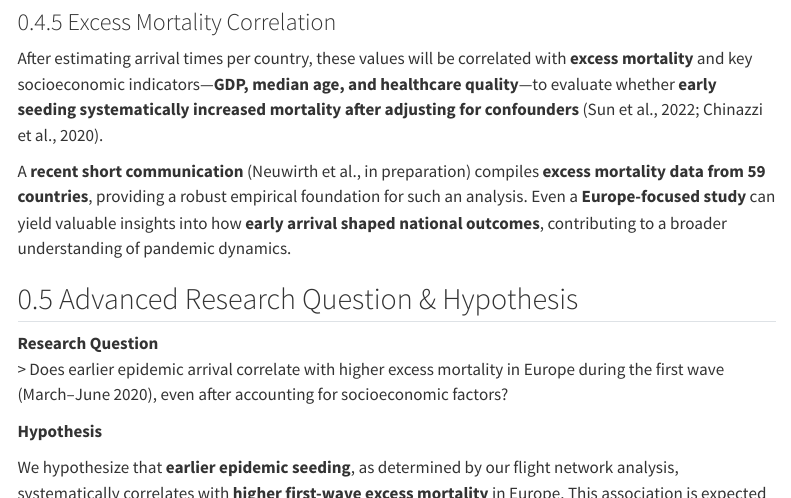
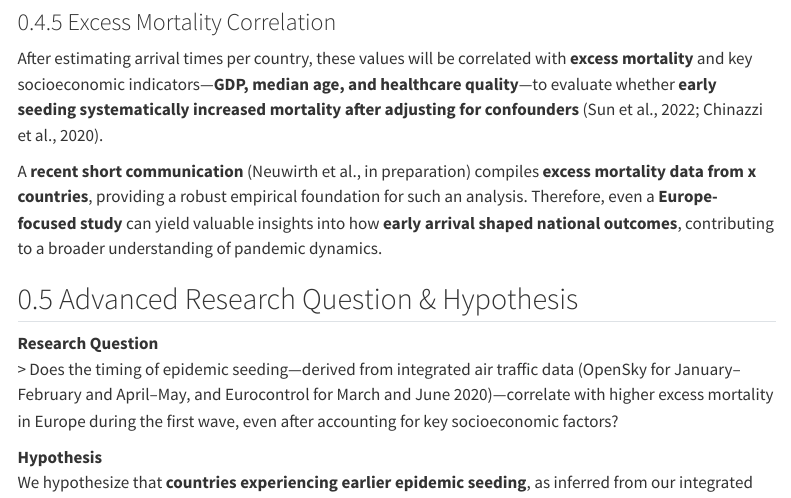
Before and after one commit to Secreez/bachelor-thesis, a Quarto document (docs/proposal/proposal.qmd): the page in a window 1100 px wide, from 7790 px down, and a second part further down, joined at a grey line. Rendered offline with R 4.5, knitr and Pandoc in place of Quarto, with nearby package versions; menus at the side of the page are left out.

Commit message:
- added data_check -

```diff
--- a/docs/proposal/proposal.qmd
+++ b/docs/proposal/proposal.qmd
@@ -185,21 +187,24 @@ Since **Eurocontrol flight data** is only available for **fixed quarterly months
 
 After estimating arrival times per country, these values will be correlated with **excess mortality** and key socioeconomic indicators—**GDP, median age, and healthcare quality**—to evaluate whether **early seeding systematically increased mortality after adjusting for confounders** (Sun et al., 2022; Chinazzi et al., 2020).
 
-A **recent short communication** (Neuwirth et al., in preparation) compiles **excess mortality data from 59 countries**, providing a robust empirical foundation for such an analysis. Even a **Europe-focused study** can yield valuable insights into how **early arrival shaped national outcomes**, contributing to a broader understanding of pandemic dynamics.
-
+A **recent short communication** (Neuwirth et al., in preparation) compiles **excess mortality data from x countries**, providing a robust empirical foundation for such an analysis. Therefore, even a **Europe-focused study** can yield valuable insights into how **early arrival shaped national outcomes**, contributing to a broader understanding of pandemic dynamics.
 
 ## Advanced Research Question & Hypothesis
 
 **Research Question**
-> Does earlier epidemic arrival correlate with higher excess mortality in Europe during the first wave (March–June 2020), even after accounting for socioeconomic factors?
+> Does the timing of epidemic seeding—derived from integrated air traffic data (OpenSky for January–February and April–May, and Eurocontrol for March and June 2020)—correlate with higher excess mortality in Europe during the first wave, even after accounting for key socioeconomic factors?
 
 **Hypothesis**
+We hypothesize that **countries experiencing earlier epidemic seeding**, as inferred from our integrated flight network analysis over January–June 2020, will exhibit **higher first-wave excess mortality**. This association is expected to persist even after controlling for critical socioeconomic factors such as GDP, UHC, and median age. We anticipate that this relationship is driven by:
 
-We hypothesize that **earlier epidemic seeding**, as determined by our flight network analysis, systematically correlates with **higher first-wave excess mortality** in Europe. This association is expected to be driven by:
+- **Shorter reaction times for interventions:**
+  Countries seeded earlier had less time to implement effective non-pharmaceutical interventions (NPIs), allowing for more rapid viral spread.
 
-- **Shorter reaction times for interventions:** Countries with earlier seeding had less time to implement effective non-pharmaceutical interventions (NPIs), resulting in more rapid initial spread.
-- **Initial caseload surges overwhelming healthcare systems:** Regions with limited healthcare capacity experienced early surges that strained resources and contributed to higher mortality.
-- **Higher risk exposure in densely populated transit hubs:** Major airports (e.g., Frankfurt, Paris, London) serve as key nodes in the air traffic network, and their high passenger volumes accelerate the spread of infection.
+- **Overwhelmed healthcare systems:**
+  Regions with limited healthcare capacity experienced early surges that strained resources, contributing to elevated mortality.
+
+- **Higher risk exposure in densely connected transit hubs:**
+  Major airports (e.g., Frankfurt, Paris, London) serve as critical nodes with high passenger volumes. The greater the number of inbound flights, the higher the likelihood of rapid epidemic seeding and subsequent spread. Our integrated approach, combining continuous OpenSky data and Eurocontrol snapshots, will capture these dynamics over the early pandemic period.
 
 
 ## Data Feasibility and Coverage
```
Also changed, not shown: docs/proposal/data_check.R (added), docs/proposal/proposal_ref.bib, docs/proposal/proposal.qmd (18 more changed lines).
